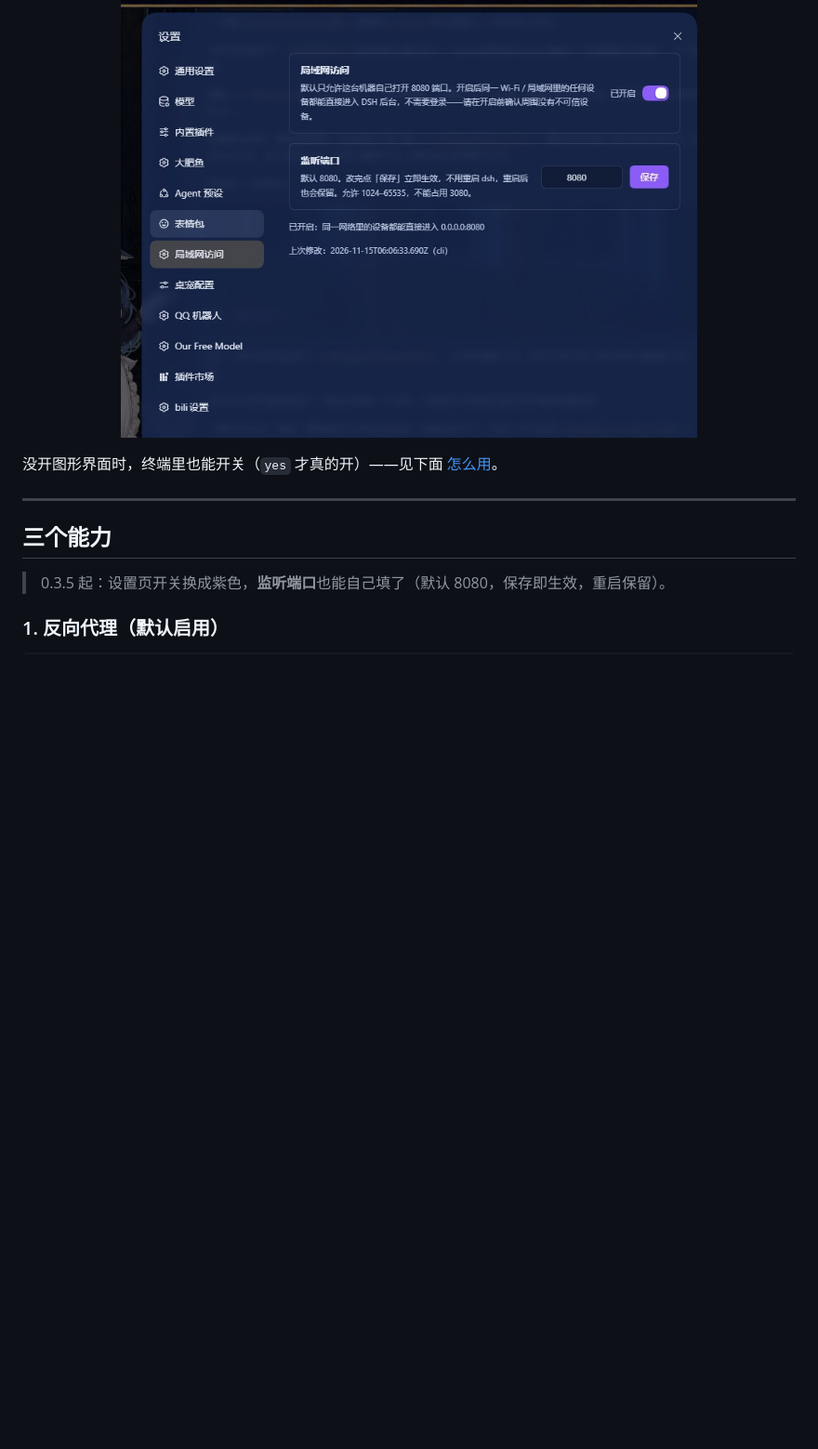
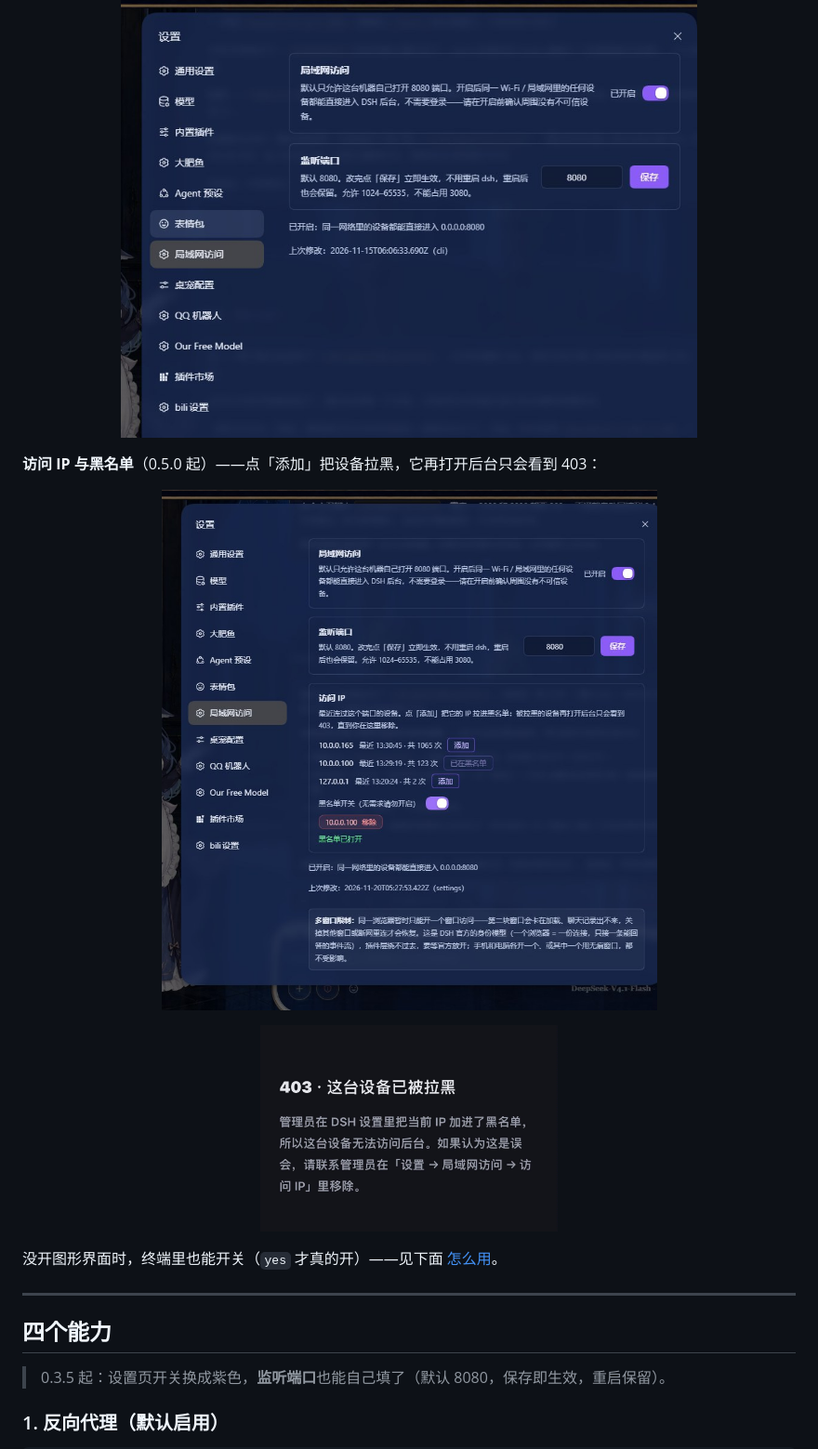
Before and after one commit to llifco/dsh-plugin-reverse-proxy, a Markdown page: README.md, the part around one of its changes. Shown at 93% size. GitHub-like rendering; pictures changed too: assets/access-ip.jpg (added), assets/blocked-403.jpg (added); blank space fills up the shorter version.

Commit message:
0.5.0: access IP list + blacklist (with self-protection) + reset command; update docs/screenshots

```diff
--- a/README.md
+++ b/README.md
@@ -39,11 +39,21 @@ dsh plugin --profile web add dsh-plugin-reverse-proxy   # 推荐：npm 包，免
   <img src="assets/settings-lan-access.jpg" width="620" alt="设置 · 局域网访问">
 </p>
 
+**访问 IP 与黑名单**（0.5.0 起）——点「添加」把设备拉黑，它再打开后台只会看到 403：
+
+<p align="center">
+  <img src="assets/access-ip.jpg" width="620" alt="设置 · 访问 IP 与黑名单">
+</p>
+
+<p align="center">
+  <img src="assets/blocked-403.jpg" width="320" alt="被拉黑设备看到的 403 页面">
+</p>
+
 没开图形界面时，终端里也能开关（`yes` 才真的开）——见下面 [怎么用](#怎么用)。
 
 ---
 
-## 三个能力
+## 四个能力
 
 > 0.3.5 起：设置页开关换成紫色，**监听端口**也能自己填了（默认 8080，保存即生效，重启保留）。
 
```
Also changed, not shown: other parts of README.md (+28 -1 lines), CHANGELOG.md (+20 -0 lines), README.en.md (+30 -2 lines), 5 other files.
